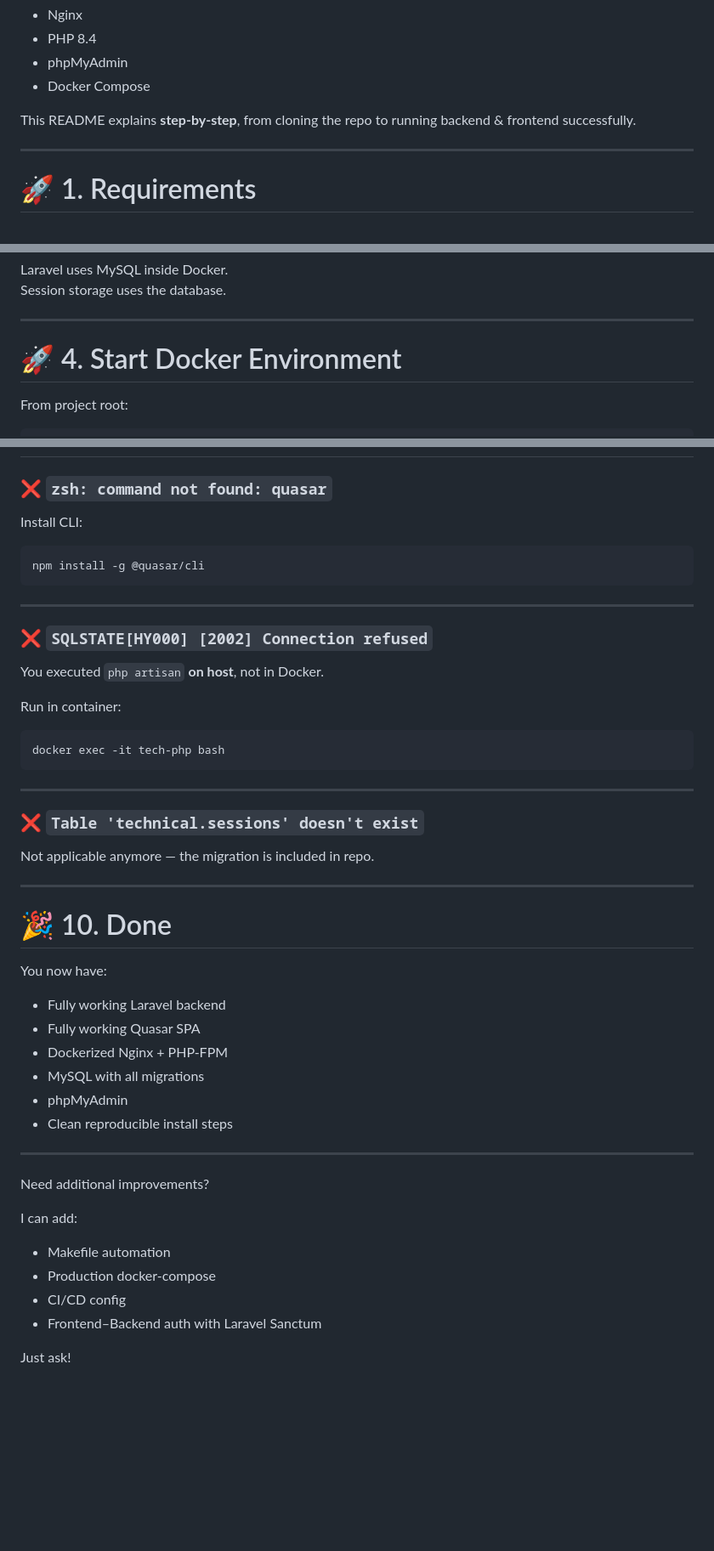
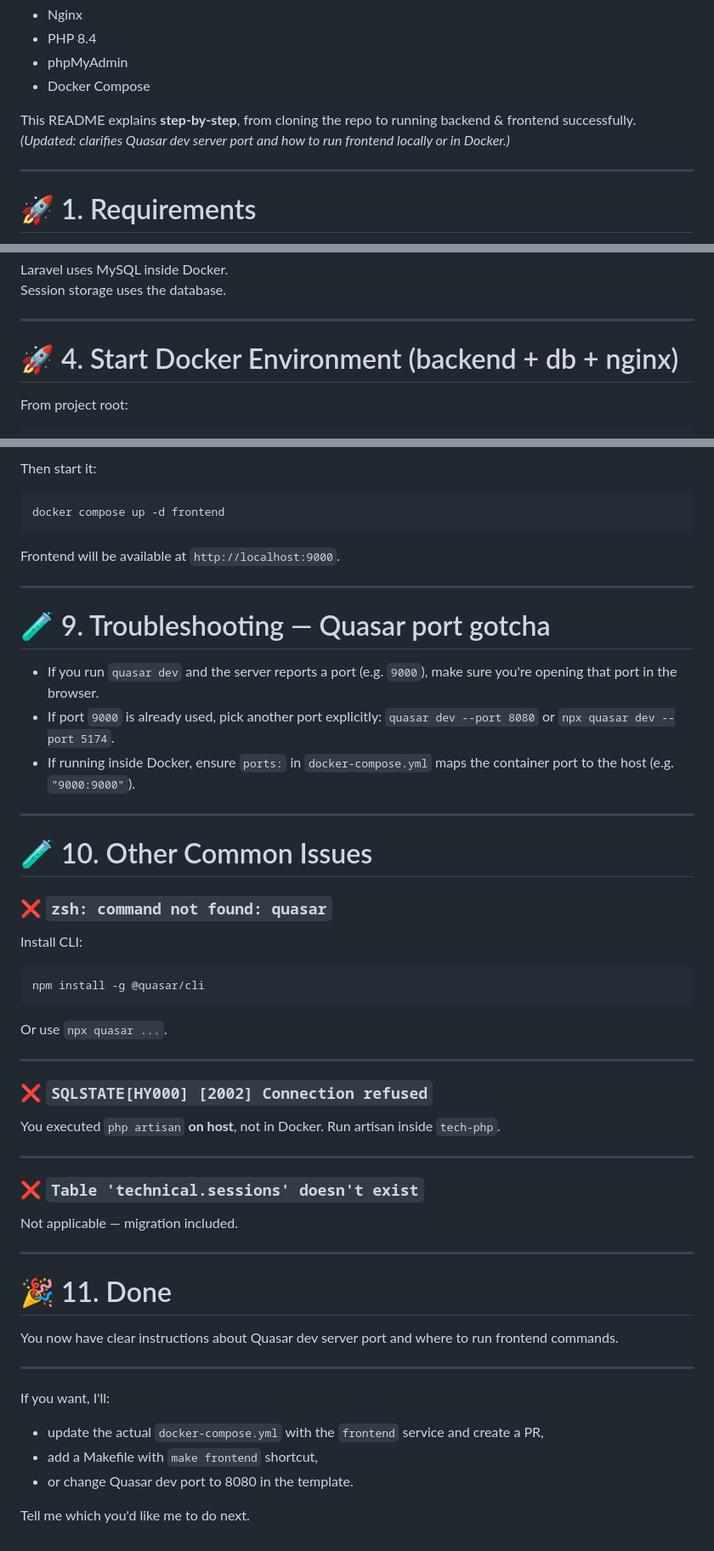
Before and after one commit to pult3r/technical-assessment, a Markdown page: README.md, 3 parts joined by grey strips. Shown: that part at 85% size. GitHub-like rendering; blank space fills up the shorter version.

````diff
--- a/README.md
+++ b/README.md
@@ -13,6 +13,7 @@ Complete development environment using:
 - Docker Compose
 
 This README explains **step-by-step**, from cloning the repo to running backend & frontend successfully.
+*(Updated: clarifies Quasar dev server port and how to run frontend locally or in Docker.)*
 
 ---
 
@@ -69,7 +70,7 @@ Session storage uses the database.
 
 ---
 
-# 🚀 4. Start Docker Environment
+# 🚀 4. Start Docker Environment (backend + db + nginx)
 
 From project root:
 
@@ -218,3 +220,22 @@ npx quasar dev
+Then start it:
+
+```bash
+docker compose up -d frontend
+```
+
+Frontend will be available at `http://localhost:9000`.
+
+---
+
+# 🧪 9. Troubleshooting — Quasar port gotcha
+
+- If you run `quasar dev` and the server reports a port (e.g. `9000`), make sure you're opening that port in the browser.
+- If port `9000` is already used, pick another port explicitly: `quasar dev --port 8080` or `npx quasar dev --port 5174`.
+- If running inside Docker, ensure `ports:` in `docker-compose.yml` maps the container port to the host (e.g. `"9000:9000"`).
+
+---
+
+# 🧪 10. Other Common Issues
 
 ### ❌ `zsh: command not found: quasar`
 Install CLI:
@@ -223,44 +244,30 @@ Install CLI:
 npm install -g @quasar/cli
 ```
 
+Or use `npx quasar ...`.
+
 ---
 
 ### ❌ `SQLSTATE[HY000] [2002] Connection refused`
-You executed `php artisan` **on host**, not in Docker.
-
-Run in container:
-
-```
-docker exec -it tech-php bash
-```
+You executed `php artisan` **on host**, not in Docker. Run artisan inside `tech-php`.
 
 ---
 
 ### ❌ `Table 'technical.sessions' doesn't exist`
-Not applicable anymore — the migration is included in repo.
+Not applicable — migration included.
 
 ---
 
-# 🎉 10. Done
+# 🎉 11. Done
 
-You now have:
-
-- Fully working Laravel backend
-- Fully working Quasar SPA
-- Dockerized Nginx + PHP-FPM
-- MySQL with all migrations
-- phpMyAdmin
-- Clean reproducible install steps
+You now have clear instructions about Quasar dev server port and where to run frontend commands.
 
 ---
 
-Need additional improvements?
+If you want, I'll:
 
-I can add:
+- update the actual `docker-compose.yml` with the `frontend` service and create a PR,
+- add a Makefile with `make frontend` shortcut,
+- or change Quasar dev port to 8080 in the template.
 
-- Makefile automation
-- Production docker-compose
-- CI/CD config
-- Frontend–Backend auth with Laravel Sanctum
-
-Just ask!
+Tell me which you'd like me to do next.
````
Also changed, not shown: other parts of README.md (+53 -52 lines).
